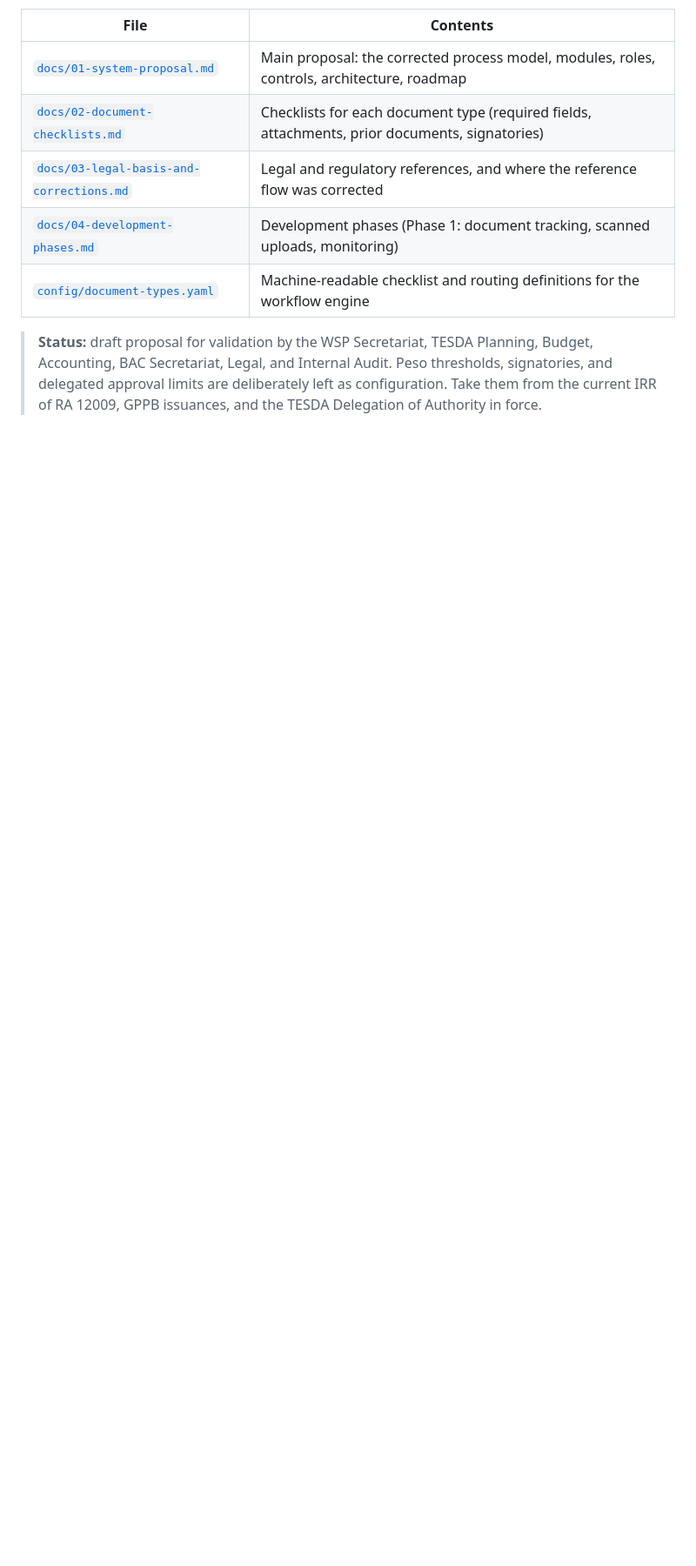
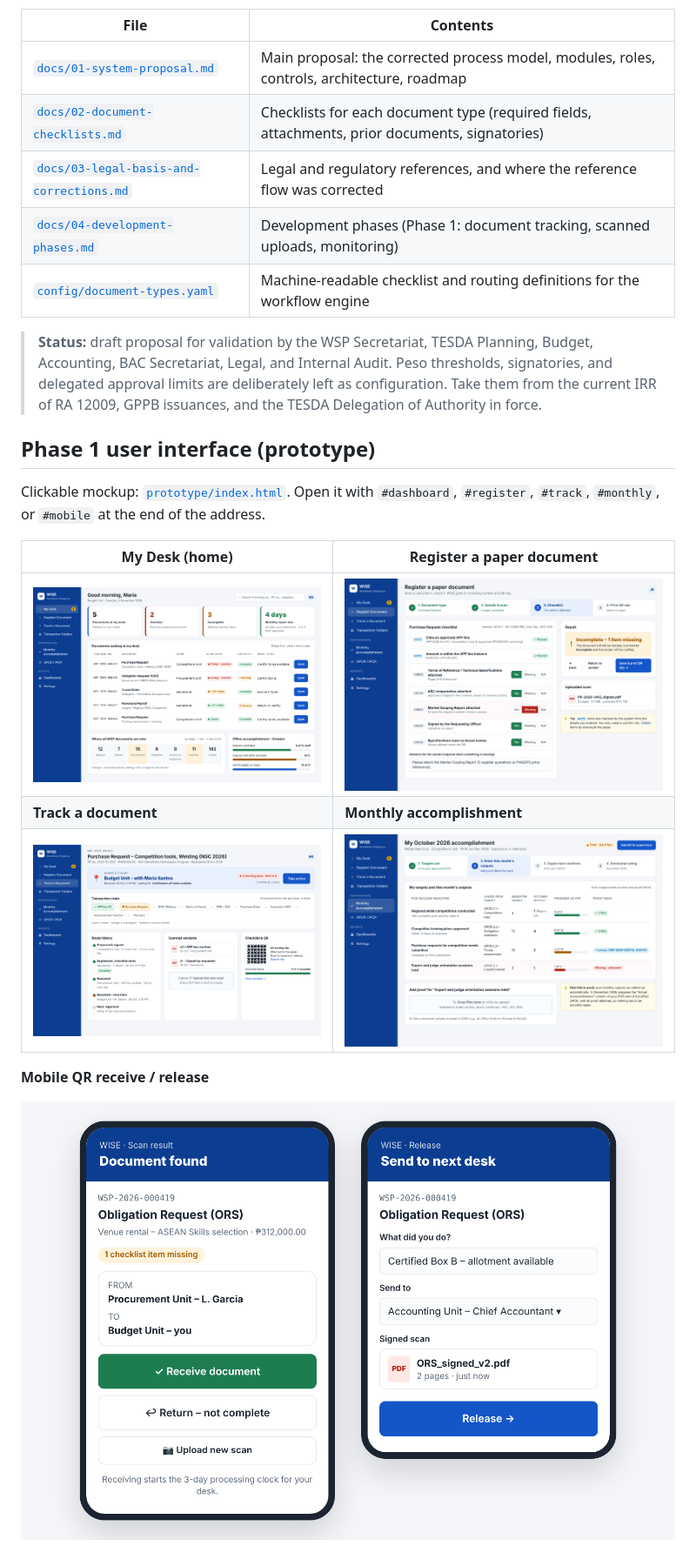
Before and after one commit to dexterhulleza/wise, a Markdown page: README.md, the part around the change. Shown at 87% size. Drawn GitHub-style; pictures changed too: docs/screenshots/dashboard.png (added), docs/screenshots/mobile.png (added), docs/screenshots/monthly.png (added); blank space fills up the shorter version.

```diff
--- a/README.md
+++ b/README.md
@@ -18,3 +18,17 @@ checklist set by its **document type** before it can move forward.
 > Peso thresholds, signatories, and delegated approval limits are deliberately
 > left as configuration. Take them from the current IRR of RA 12009, GPPB
 > issuances, and the TESDA Delegation of Authority in force.
+
+## Phase 1 user interface (prototype)
+
+Clickable mockup: [`prototype/index.html`](prototype/index.html). Open it with `#dashboard`, `#register`, `#track`, `#monthly`, or `#mobile` at the end of the address.
+
+| My Desk (home) | Register a paper document |
+|---|---|
+| ![My Desk](docs/screenshots/dashboard.png) | ![Register](docs/screenshots/register.png) |
+| **Track a document** | **Monthly accomplishment** |
+| ![Track](docs/screenshots/track.png) | ![Monthly](docs/screenshots/monthly.png) |
+
+**Mobile QR receive / release**
+
+![Mobile](docs/screenshots/mobile.png)
```
Also changed, not shown: 1 other file.
